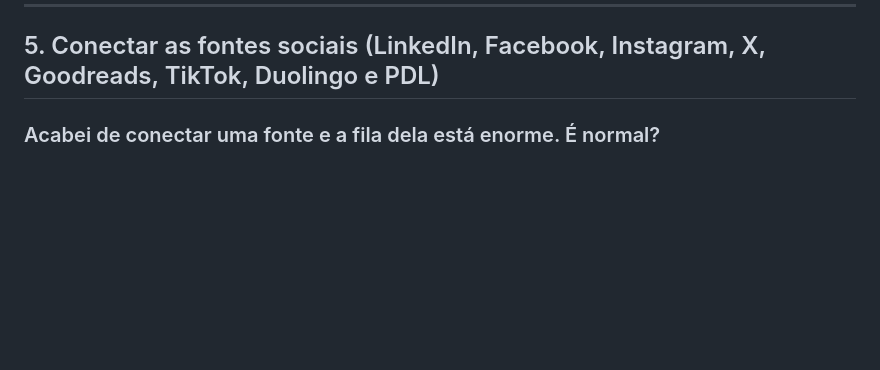
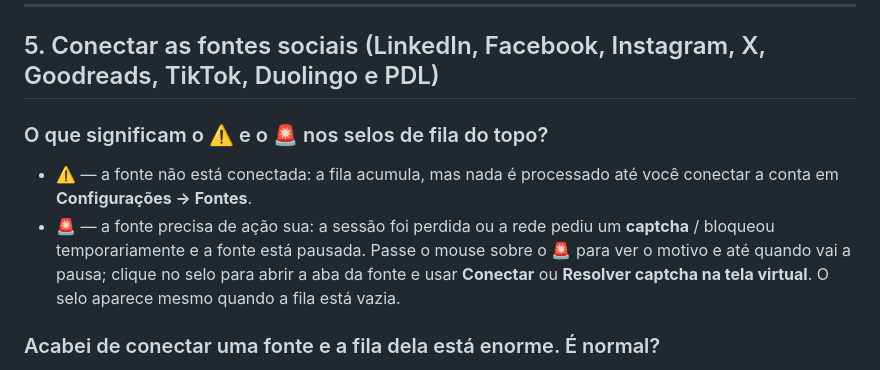
Before and after one commit to osnipassos/truecontact-releases, a Markdown page: help/faq.md, the part around the change. Rendered like a GitHub page; blank space fills up the shorter version.

Commit message:
docs(faq): ⚠️ e 🚨 nos selos de fila

```diff
--- a/help/faq.md
+++ b/help/faq.md
@@ -365,6 +365,11 @@ Isso não apaga os contatos do seu Google Contacts — apenas interrompe a sincr
 ---
 
 ## 5. Conectar as fontes sociais (LinkedIn, Facebook, Instagram, X, Goodreads, TikTok, Duolingo e PDL)
+
+### O que significam o ⚠️ e o 🚨 nos selos de fila do topo?
+
+- **⚠️** — a fonte não está conectada: a fila acumula, mas nada é processado até você conectar a conta em **Configurações → Fontes**.
+- **🚨** — a fonte precisa de ação sua: a sessão foi perdida ou a rede pediu um **captcha** / bloqueou temporariamente e a fonte está pausada. Passe o mouse sobre o 🚨 para ver o motivo e até quando vai a pausa; clique no selo para abrir a aba da fonte e usar **Conectar** ou **Resolver captcha na tela virtual**. O selo aparece mesmo quando a fila está vazia.
 
 ### Acabei de conectar uma fonte e a fila dela está enorme. É normal?
 
```
